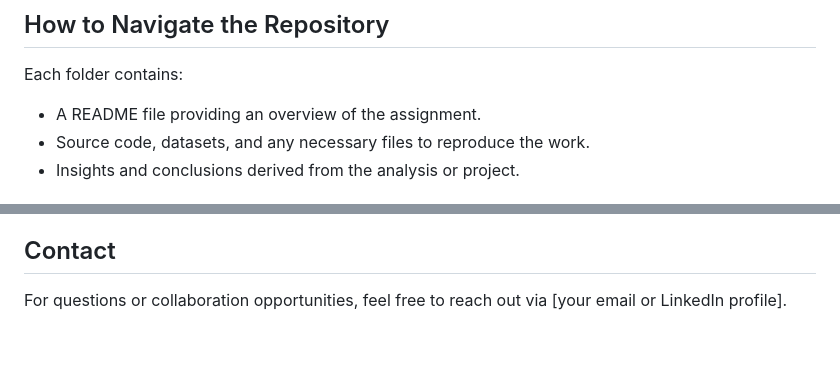
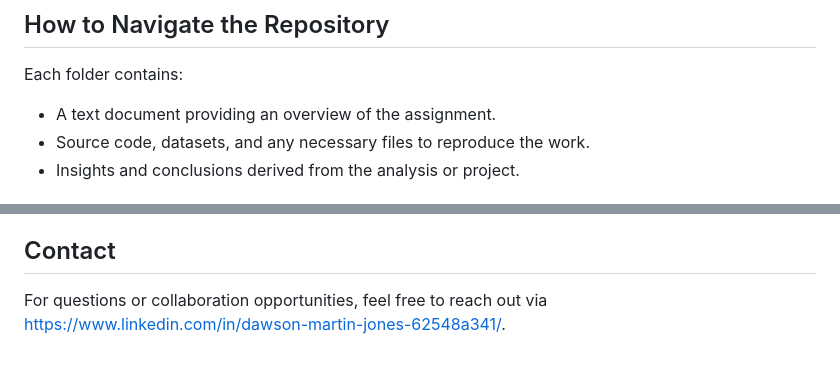
Before and after one commit to dmartinj12/GWU-Bootcamp, a Markdown page: README.md, 2 parts joined by grey strips. Rendered like a GitHub page.

```diff
--- a/README.md
+++ b/README.md
@@ -36,7 +36,7 @@ Below is a breakdown of the repository structure and a brief description of each
 
 ## How to Navigate the Repository
 Each folder contains:
-- A README file providing an overview of the assignment.
+- A text document providing an overview of the assignment.
 - Source code, datasets, and any necessary files to reproduce the work.
 - Insights and conclusions derived from the analysis or project.
 
@@ -48,4 +48,4 @@ Each folder contains:
 - Web scraping and geospatial data analysis
 
 ## Contact
-For questions or collaboration opportunities, feel free to reach out via [your email or LinkedIn profile].
+For questions or collaboration opportunities, feel free to reach out via https://www.linkedin.com/in/dawson-martin-jones-62548a341/.
```
